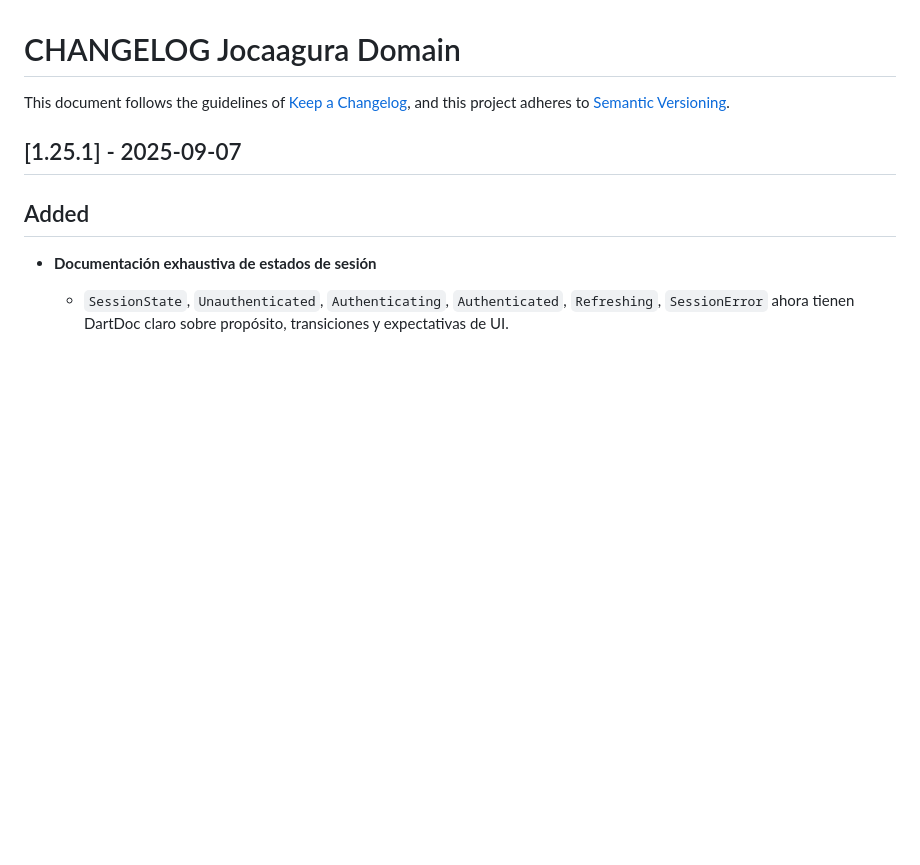
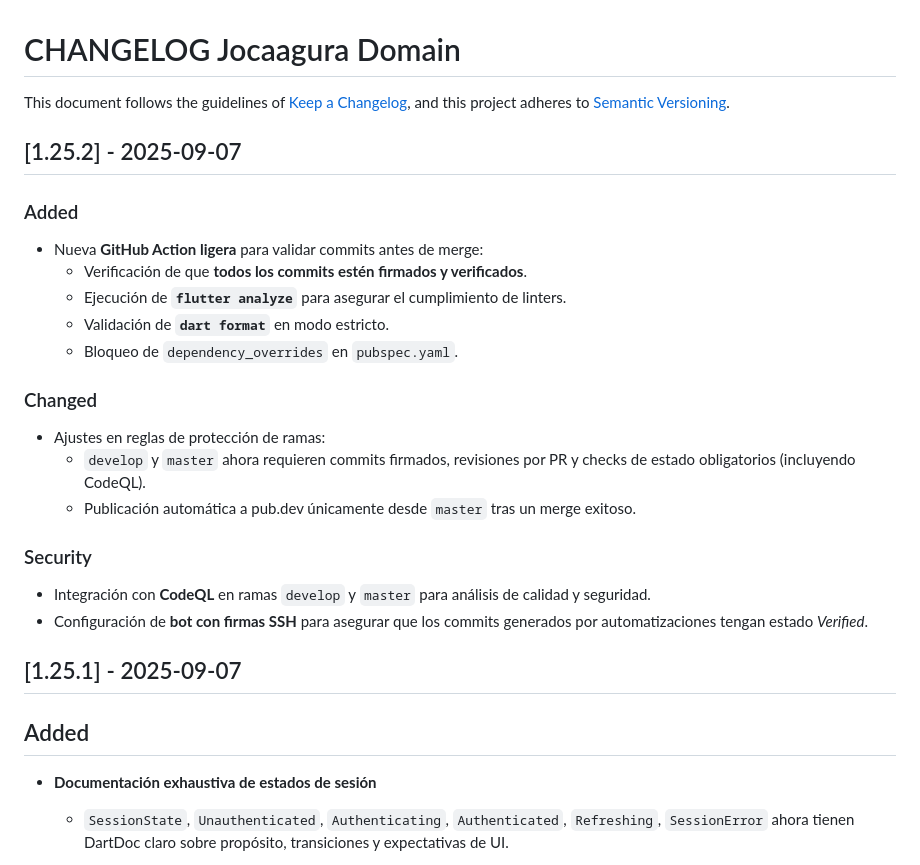
Before and after one commit to grupo-jocaagura/jocaagura_domain, a Markdown page: CHANGELOG.md, the part around the change. Drawn GitHub-style; blank space fills up the shorter version.

Commit message:
feat: Add lightweight GitHub Action for commit validation and enhance branch protection rules

```diff
--- a/CHANGELOG.md
+++ b/CHANGELOG.md
@@ -2,6 +2,24 @@
 
 This document follows the guidelines of [Keep a Changelog](https://keepachangelog.com/en/1.0.0/),
 and this project adheres to [Semantic Versioning](https://semver.org/spec/v2.0.0.html).
+
+## [1.25.2] - 2025-09-07
+
+### Added
+- Nueva **GitHub Action ligera** para validar commits antes de merge:
+  - Verificación de que **todos los commits estén firmados y verificados**.
+  - Ejecución de **`flutter analyze`** para asegurar el cumplimiento de linters.
+  - Validación de **`dart format`** en modo estricto.
+  - Bloqueo de `dependency_overrides` en `pubspec.yaml`.
+
+### Changed
+- Ajustes en reglas de protección de ramas:
+  - `develop` y `master` ahora requieren commits firmados, revisiones por PR y checks de estado obligatorios (incluyendo CodeQL).
+  - Publicación automática a pub.dev únicamente desde `master` tras un merge exitoso.
+
+### Security
+- Integración con **CodeQL** en ramas `develop` y `master` para análisis de calidad y seguridad.
+- Configuración de **bot con firmas SSH** para asegurar que los commits generados por automatizaciones tengan estado *Verified*.
 
 ## [1.25.1] - 2025-09-07
 
```
